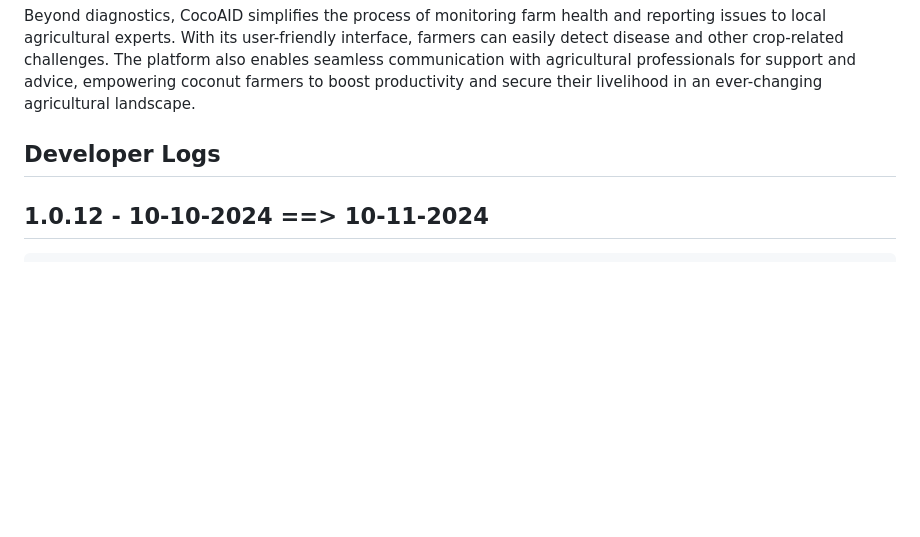
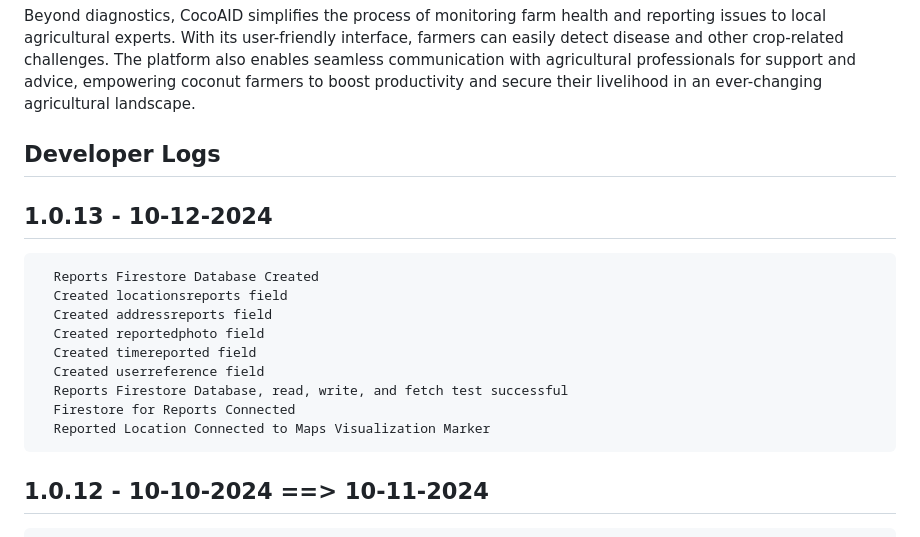
Before and after one commit to kigderskrt/CocoAID, a Markdown page: README.md, the part around one of its changes. Rendered like a GitHub page; blank space fills up the shorter version.

```diff
--- a/README.md
+++ b/README.md
@@ -8,6 +8,16 @@ Beyond diagnostics, CocoAID simplifies the process of monitoring farm health and
 
 ## Developer Logs
 
+## 1.0.13 - 10-12-2024
+      Reports Firestore Database Created
+      Created locationsreports field
+      Created addressreports field
+      Created reportedphoto field
+      Created timereported field
+      Created userreference field
+      Reports Firestore Database, read, write, and fetch test successful
+      Firestore for Reports Connected
+      Reported Location Connected to Maps Visualization Marker
 ## 1.0.12 - 10-10-2024 ==> 10-11-2024
       Search location Added
       Places API added
```
Also changed, not shown: other parts of README.md (+0 -13 lines).
